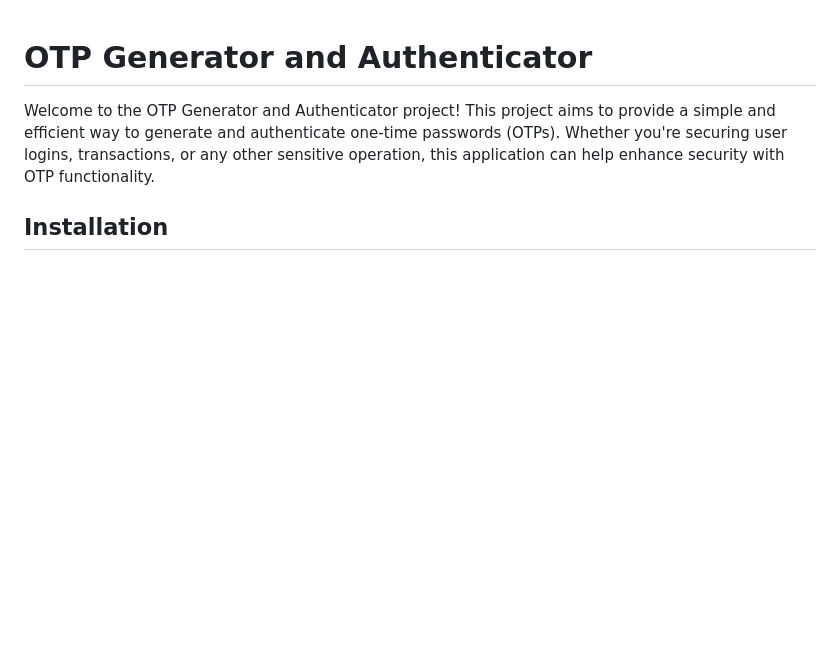
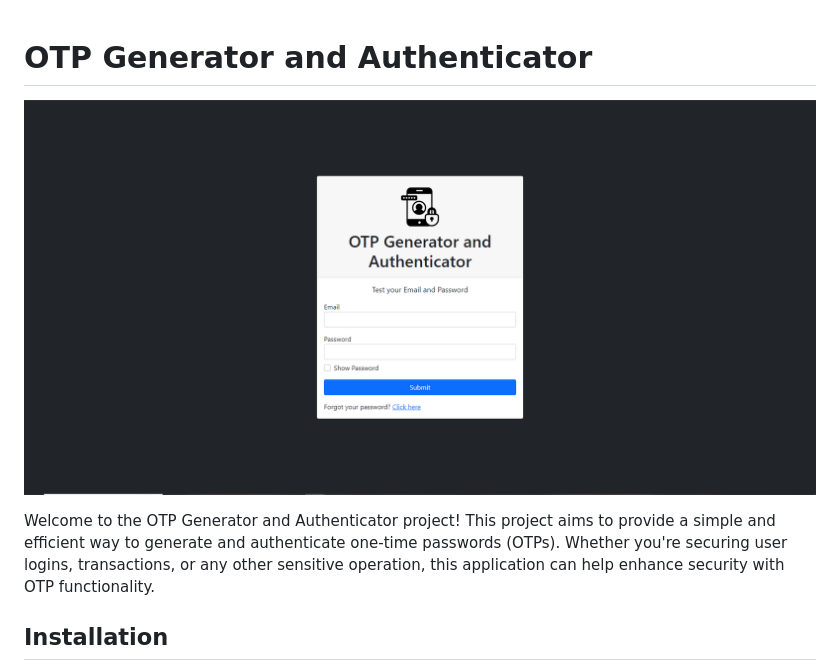
Before and after one commit to MarkChito/OTP-Gererator-and-Authenticator, a Markdown page: README.md, the part around the change. GitHub-like rendering; pictures changed too: dist/img/thumbnail.png (added); blank space fills up the shorter version.

```diff
--- a/README.md
+++ b/README.md
@@ -1,4 +1,6 @@
 # OTP Generator and Authenticator
+
+![Thumbnail Image](./dist/img/thumbnail.png)
 
 Welcome to the OTP Generator and Authenticator project! This project aims to provide a simple and efficient way to generate and authenticate one-time passwords (OTPs). Whether you're securing user logins, transactions, or any other sensitive operation, this application can help enhance security with OTP functionality.
 
```
